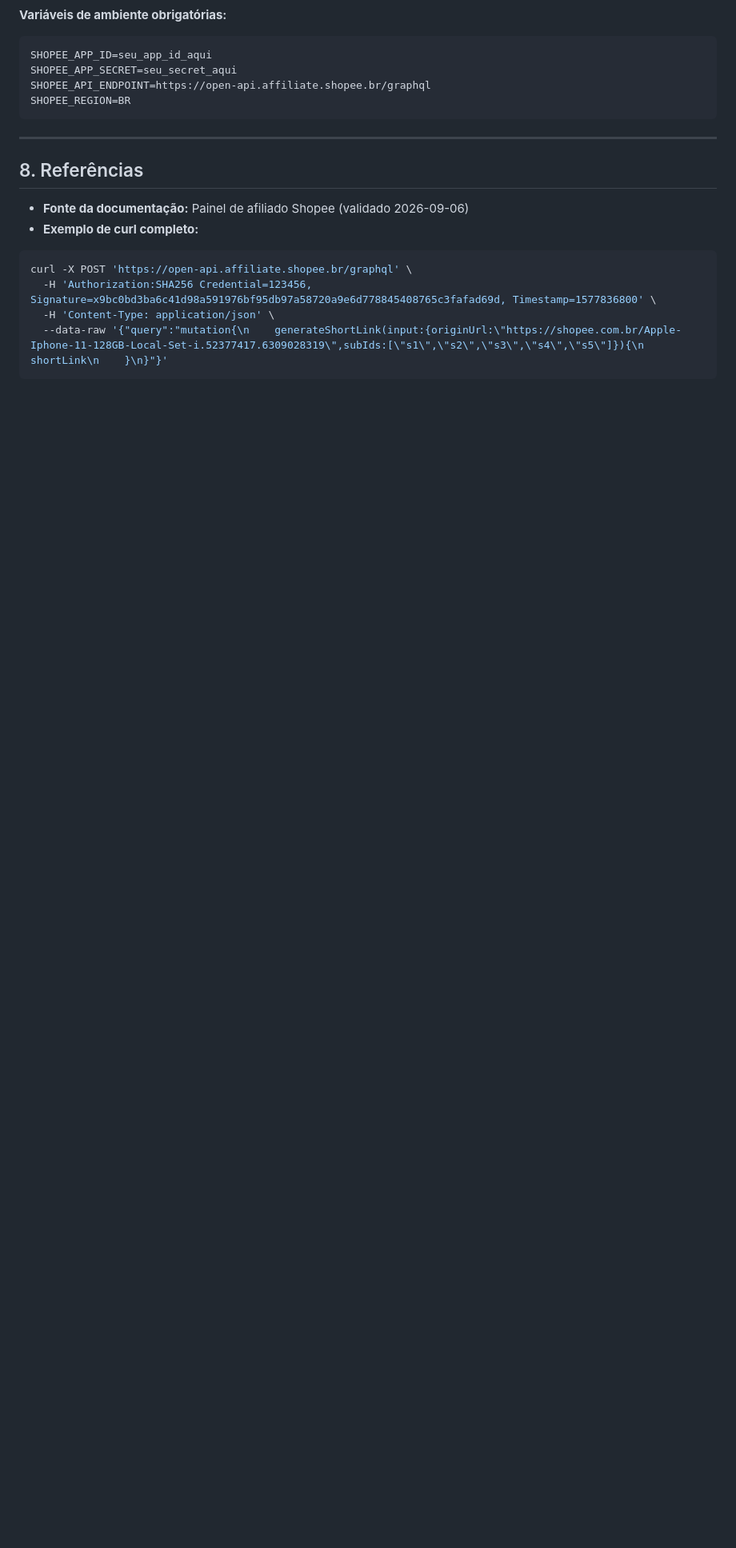
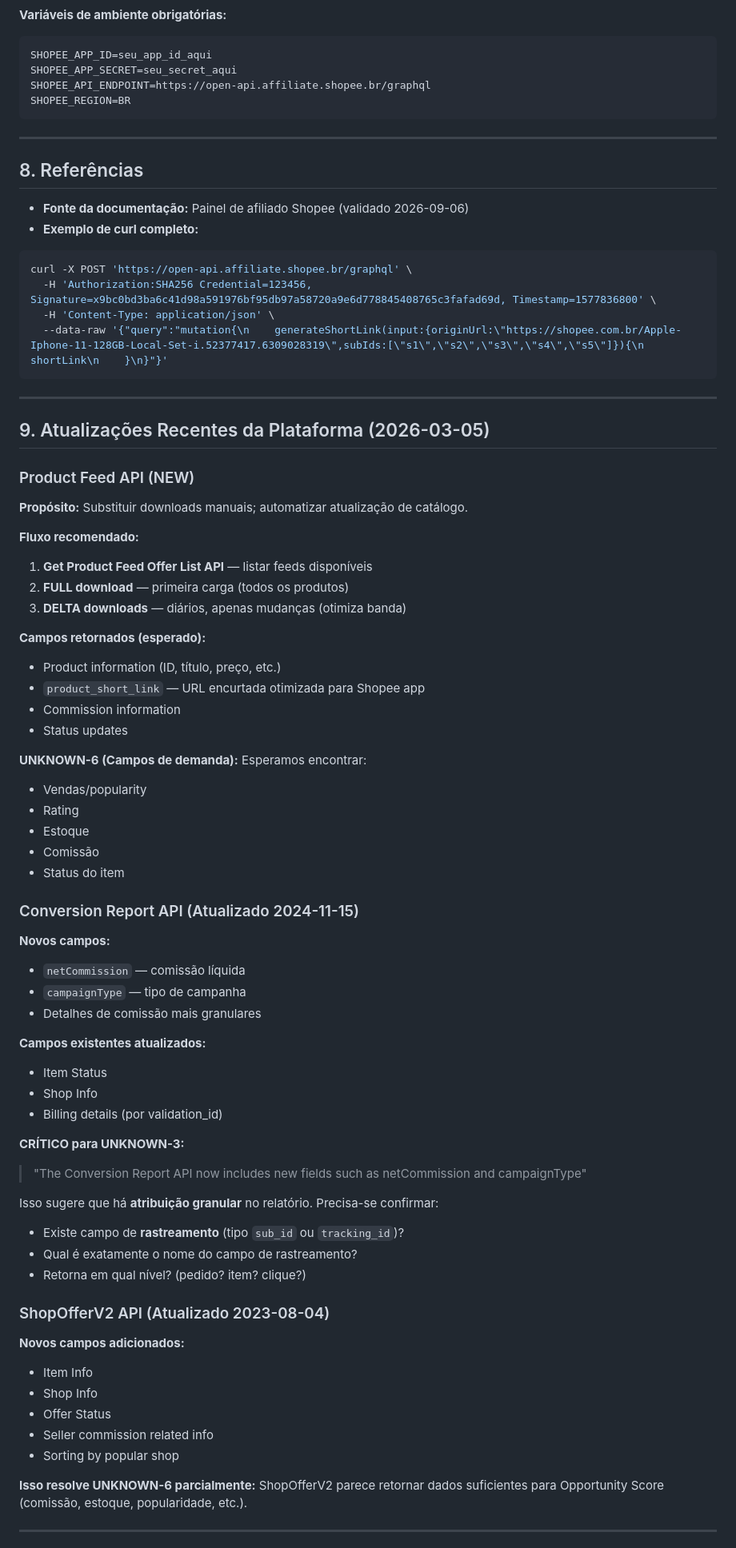
Before and after one commit to dalessandrobh/mp, a Markdown page: docs/shopee_api_notes.md, the part around one of its changes. Shown at 80% size. Drawn GitHub-style; blank space fills up the shorter version.

````diff
--- a/docs/shopee_api_notes.md
+++ b/docs/shopee_api_notes.md
@@ -157,3 +157,67 @@ curl -X POST 'https://open-api.affiliate.shopee.br/graphql' \
   -H 'Content-Type: application/json' \
   --data-raw '{"query":"mutation{\n    generateShortLink(input:{originUrl:\"https://shopee.com.br/Apple-Iphone-11-128GB-Local-Set-i.52377417.6309028319\",subIds:[\"s1\",\"s2\",\"s3\",\"s4\",\"s5\"]}){\n        shortLink\n    }\n}"}'
 ```
+
+
+
+---
+
+## 9. Atualizações Recentes da Plataforma (2026-03-05)
+
+### Product Feed API (NEW)
+
+**Propósito:** Substituir downloads manuais; automatizar atualização de catálogo.
+
+**Fluxo recomendado:**
+
+1. **Get Product Feed Offer List API** — listar feeds disponíveis
+2. **FULL download** — primeira carga (todos os produtos)
+3. **DELTA downloads** — diários, apenas mudanças (otimiza banda)
+
+**Campos retornados (esperado):**
+- Product information (ID, título, preço, etc.)
+- `product_short_link` — URL encurtada otimizada para Shopee app
+- Commission information
+- Status updates
+
+**UNKNOWN-6 (Campos de demanda):** Esperamos encontrar:
+- Vendas/popularity
+- Rating
+- Estoque
+- Comissão
+- Status do item
+
+### Conversion Report API (Atualizado 2024-11-15)
+
+**Novos campos:**
+- `netCommission` — comissão líquida
+- `campaignType` — tipo de campanha
+- Detalhes de comissão mais granulares
+
+**Campos existentes atualizados:**
+- Item Status
+- Shop Info
+- Billing details (por validation_id)
+
+**CRÍTICO para UNKNOWN-3:**
+> "The Conversion Report API now includes new fields such as netCommission and campaignType"
+
+Isso sugere que há **atribuição granular** no relatório. Precisa-se confirmar:
+- Existe campo de **rastreamento** (tipo `sub_id` ou `tracking_id`)?
+- Qual é exatamente o nome do campo de rastreamento?
+- Retorna em qual nível? (pedido? item? clique?)
+
+### ShopOfferV2 API (Atualizado 2023-08-04)
+
+**Novos campos adicionados:**
+- Item Info
+- Shop Info
+- Offer Status
+- Seller commission related info
+- Sorting by popular shop
+
+**Isso resolve UNKNOWN-6 parcialmente:** ShopOfferV2 parece retornar dados suficientes para
+Opportunity Score (comissão, estoque, popularidade, etc.).
+
+---
+
````
Also changed, not shown: other parts of docs/shopee_api_notes.md (+34 -0 lines), PLANNING.md (+9 -7 lines).
